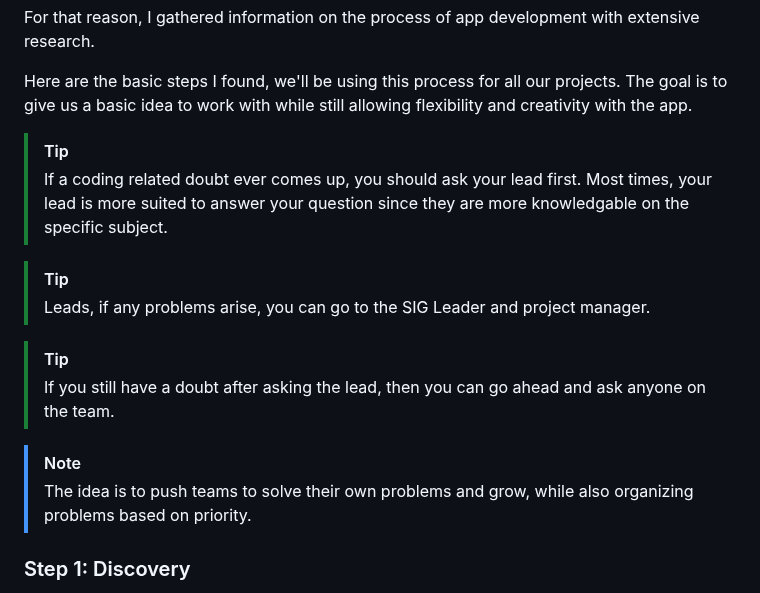
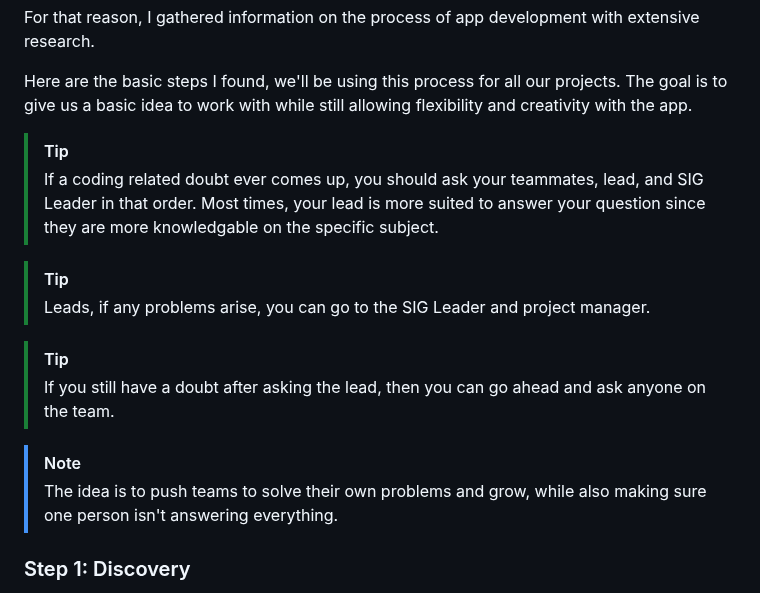
Before and after one commit to acm-uic/student-task-manager-sig-mobile-dev, a Markdown page: README.md, the part around the change. Drawn GitHub-style.

```diff
--- a/README.md
+++ b/README.md
@@ -37,7 +37,7 @@ For that reason, I gathered information on the process of app development with e
 Here are the basic steps I found, we'll be using this process for all our projects. The goal is to give us a basic idea to work with while still allowing flexibility and creativity with the app.
 
 > [!TIP]
-> If a coding related doubt ever comes up, you should ask your lead first. Most times, your lead is more suited to answer your question since they are more knowledgable on the specific subject.
+> If a coding related doubt ever comes up, you should ask your teammates, lead, and SIG Leader in that order. Most times, your lead is more suited to answer your question since they are more knowledgable on the specific subject.
 
 > [!TIP]
 > Leads, if any problems arise, you can go to the SIG Leader and project manager.
@@ -46,7 +46,7 @@ Here are the basic steps I found, we'll be using this process for all our projec
 > If you still have a doubt after asking the lead, then you can go ahead and ask anyone on the team.
 
 > [!NOTE]
-> The idea is to push teams to solve their own problems and grow, while also organizing problems based on priority.
+> The idea is to push teams to solve their own problems and grow, while also making sure one person isn't answering everything.
 
 
 ### Step 1: Discovery
```
